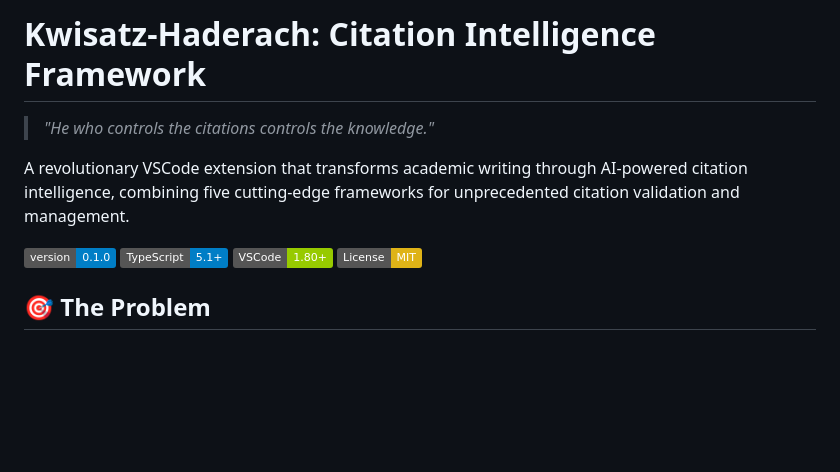
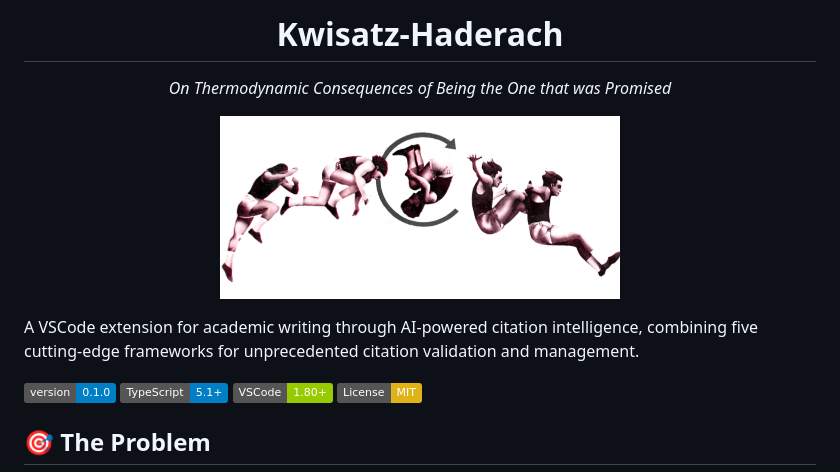
Before and after one commit to fullscreen-triangle/kwisatz-haderach, a Markdown page: README.md, the part around the change. Rendered like a GitHub page; pictures changed too: assets/img/2016fall-jump-ahead-2.png (added); badges without logos; blank space fills up the shorter version.

Commit message:
revised readme

```diff
--- a/README.md
+++ b/README.md
@@ -1,8 +1,11 @@
-# Kwisatz-Haderach: Citation Intelligence Framework
+<h1 align="center">Kwisatz-Haderach</h1>
+<p align="center"><em>On Thermodynamic Consequences of Being the One that was Promised</em></p>
 
-> *"He who controls the citations controls the knowledge."*
+<p align="center">
+  <img src="assets/img/2016fall-jump-ahead-2.png"  width="400" alt="Logo">
+</p>
 
-A revolutionary VSCode extension that transforms academic writing through AI-powered citation intelligence, combining five cutting-edge frameworks for unprecedented citation validation and management.
+A  VSCode extension for academic writing through AI-powered citation intelligence, combining five cutting-edge frameworks for unprecedented citation validation and management.
 
 [![Version](https://img.shields.io/badge/version-0.1.0-blue.svg)](./CHANGELOG.md)
 [![TypeScript](https://img.shields.io/badge/TypeScript-5.1+-blue.svg)](https://www.typescriptlang.org/)
```
